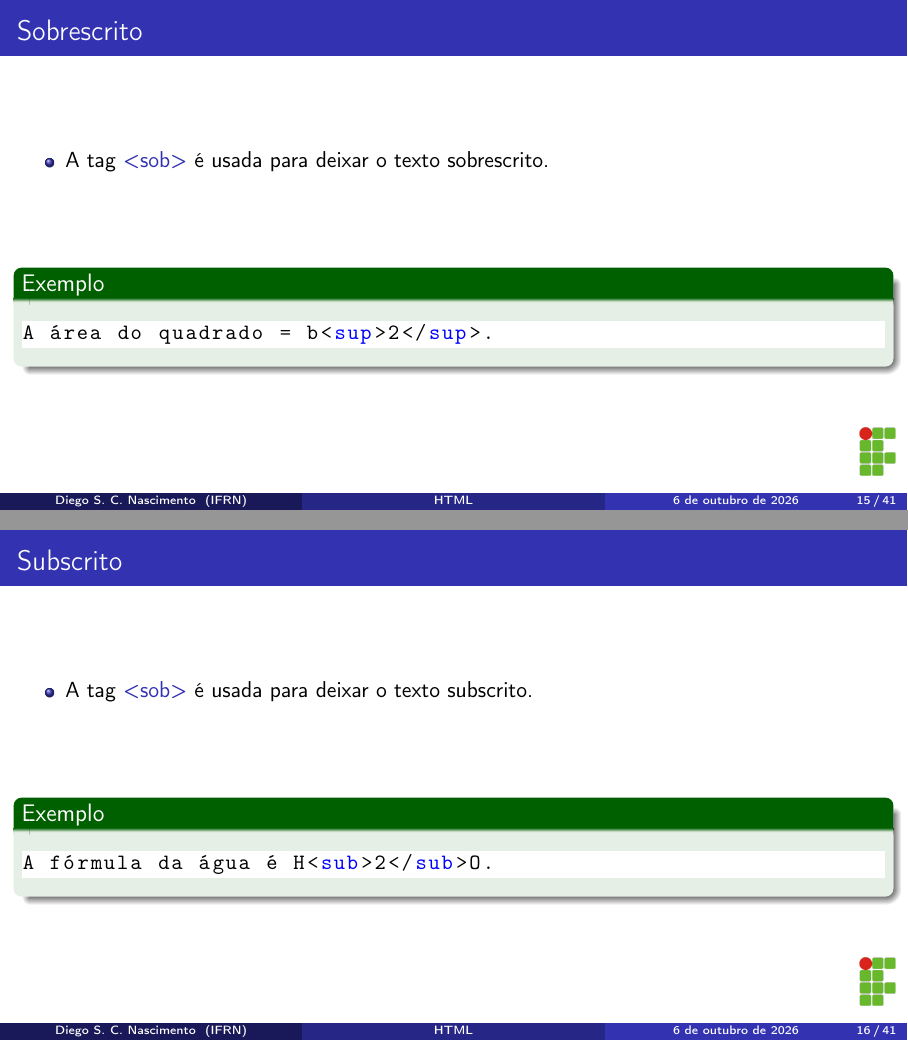
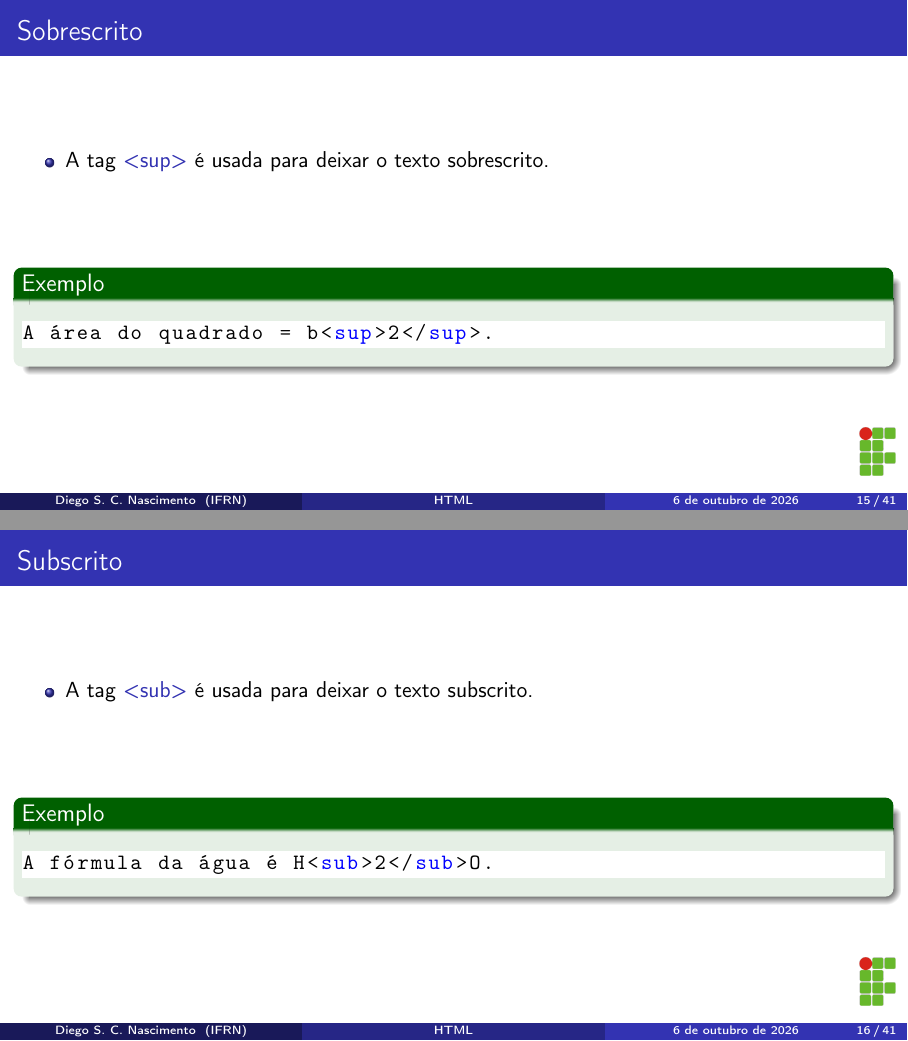
Before and after one commit to diegosilveiracn/slides_html, LaTeX slides (documento.tex): pages 15 and 16 of 41, joined at a grey line. Compiled offline with pdfLaTeX.

Commit message:
Corrigindo os slides das tags sobrescrito e subescrito.

```diff
--- a/documento.tex
+++ b/documento.tex
@@ -277,7 +277,7 @@ De <del>R$ 100,00</del> por R$ 95,30.
 	\frametitle{Sobrescrito}
 
 	\begin{itemize}
-		\item A tag \structure{<sob>} é usada para deixar o texto sobrescrito.
+		\item A tag \structure{<sup>} é usada para deixar o texto sobrescrito.
 	\end{itemize}\vfill
 
 	\begin{exampleblock}{Exemplo}
@@ -291,7 +291,7 @@ A área do quadrado = b<sup>2</sup>.
 	\frametitle{Subscrito}
 
 	\begin{itemize}
-		\item A tag \structure{<sob>} é usada para deixar o texto subscrito.
+		\item A tag \structure{<sub>} é usada para deixar o texto subscrito.
 	\end{itemize}\vfill
 
 	\begin{exampleblock}{Exemplo}
```
Also changed, not shown: documento.pdf, documento.tex (2 more changed lines).
